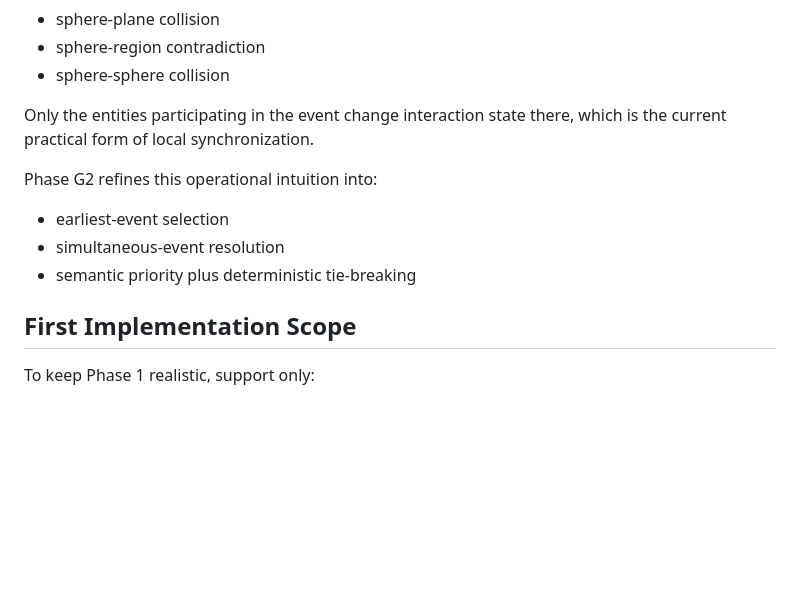
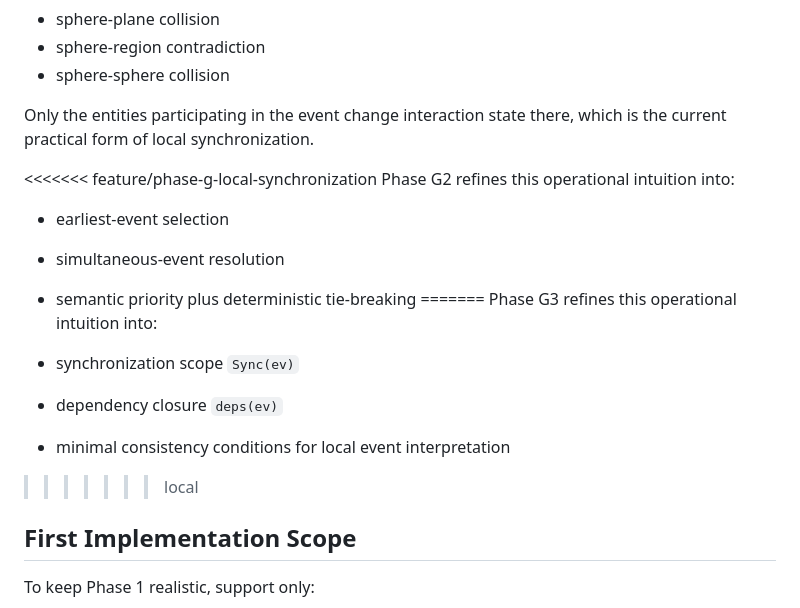
Before and after one commit to naki0227/world-oriented-programming, a Markdown page: docs/model.md, the part around the change. GitHub-like rendering; blank space fills up the shorter version.

```diff
--- a/docs/model.md
+++ b/docs/model.md
@@ -163,11 +163,19 @@ With multiple spheres, the runtime searches for the next relevant local event:
 
 Only the entities participating in the event change interaction state there, which is the current practical form of local synchronization.
 
+<<<<<<< feature/phase-g-local-synchronization
 Phase G2 refines this operational intuition into:
 
 - earliest-event selection
 - simultaneous-event resolution
 - semantic priority plus deterministic tie-breaking
+=======
+Phase G3 refines this operational intuition into:
+
+- synchronization scope `Sync(ev)`
+- dependency closure `deps(ev)`
+- minimal consistency conditions for local event interpretation
+>>>>>>> local
 
 ## First Implementation Scope
 
```
Also changed, not shown: docs/phase-g-time-semantics.md (+128 -0 lines), docs/research-log/2026-03-25-phase-g-local-synchronization.md (added, +19 -0 lines).
